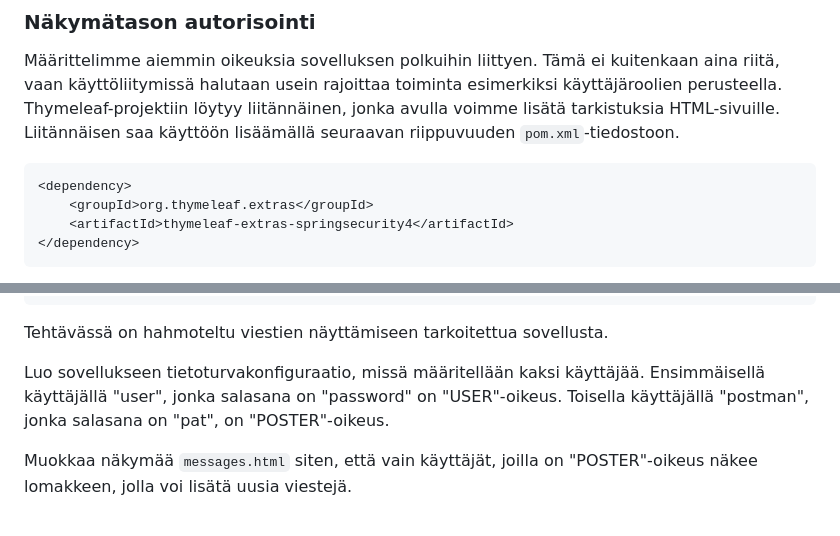
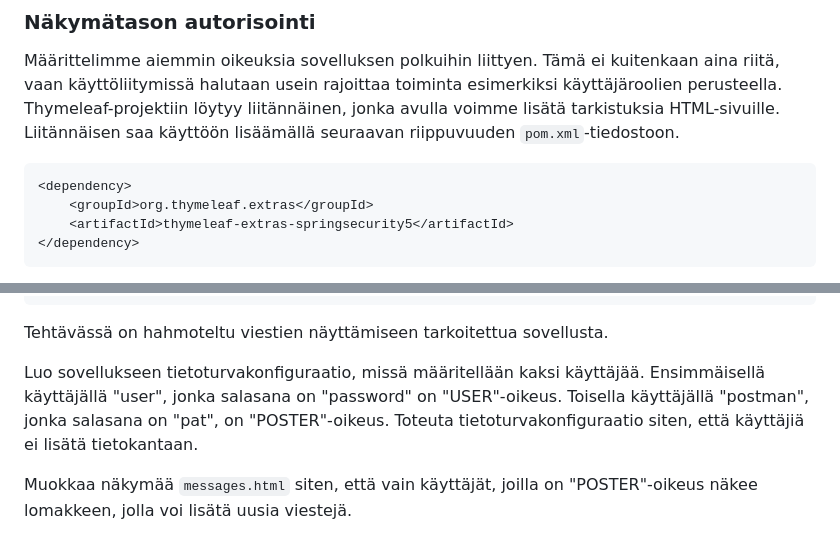
Before and after one commit to rage/web-palvelinohjelmointi-s19-material, a Markdown page: data/osa-5/3-metodien-ja-nakymien-autorisointi.md, 2 parts joined by grey strips. Rendered like a GitHub page.

````diff
--- a/data/osa-5/3-metodien-ja-nakymien-autorisointi.md
+++ b/data/osa-5/3-metodien-ja-nakymien-autorisointi.md
@@ -15,7 +15,7 @@ Määrittelimme aiemmin oikeuksia sovelluksen polkuihin liittyen. Tämä ei kuit
 ```xml
 <dependency>
     <groupId>org.thymeleaf.extras</groupId>
-    <artifactId>thymeleaf-extras-springsecurity4</artifactId>
+    <artifactId>thymeleaf-extras-springsecurity5</artifactId>
 </dependency>
 ```
 
@@ -68,7 +68,7 @@ public String post() {
 
 Tehtävässä on hahmoteltu viestien näyttämiseen tarkoitettua sovellusta.
 
-Luo sovellukseen tietoturvakonfiguraatio, missä määritellään kaksi käyttäjää. Ensimmäisellä käyttäjällä "user", jonka salasana on "password" on "USER"-oikeus. Toisella käyttäjällä "postman", jonka salasana on "pat", on "POSTER"-oikeus.
+Luo sovellukseen tietoturvakonfiguraatio, missä määritellään kaksi käyttäjää. Ensimmäisellä käyttäjällä "user", jonka salasana on "password" on "USER"-oikeus. Toisella käyttäjällä "postman", jonka salasana on "pat", on "POSTER"-oikeus. Toteuta tietoturvakonfiguraatio siten, että käyttäjiä ei lisätä tietokantaan.
 
 Muokkaa näkymää `messages.html` siten, että vain käyttäjät, joilla on "POSTER"-oikeus näkee lomakkeen, jolla voi lisätä uusia viestejä.
 
````
Also changed, not shown: other parts of data/osa-5/3-metodien-ja-nakymien-autorisointi.md (+6 -2 lines), data/osa-5/2-autentikaatio-ja-autorisaatio.md (+56 -67 lines), data/img/exercises/reservations-emptylist.png (added), data/img/exercises/reservations-login.png (added), data/img/exercises/reservations-reservations.png (added), 1 other file.
